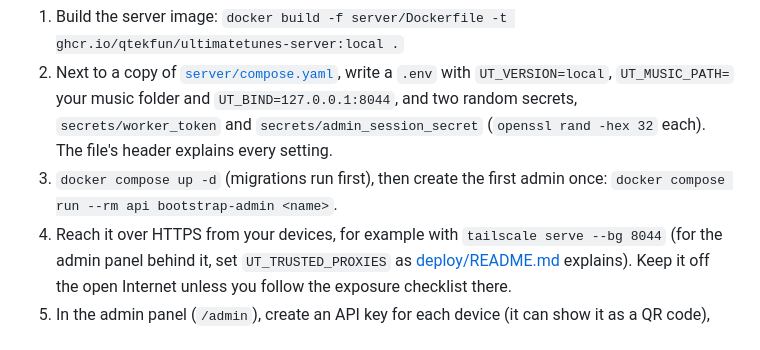
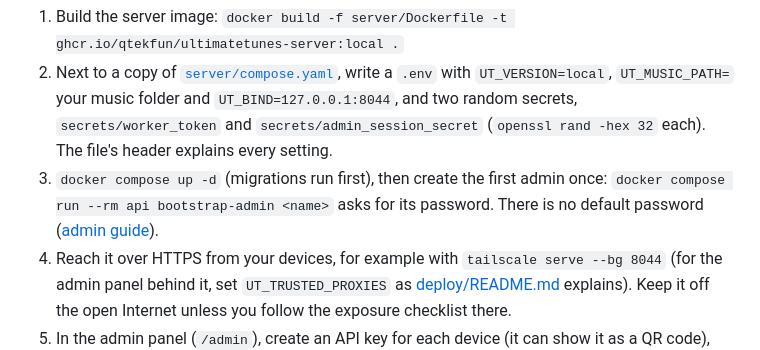
Before and after one commit to qtekfun/UltimateTunes, a Markdown page: README.md, the part around the change. GitHub-like rendering.

```diff
--- a/README.md
+++ b/README.md
@@ -37,7 +37,7 @@ UltimateTunes is meant for one household on hardware you control, reached over y
 
 1. Build the server image: `docker build -f server/Dockerfile -t ghcr.io/qtekfun/ultimatetunes-server:local .`
 2. Next to a copy of [`server/compose.yaml`](server/compose.yaml), write a `.env` with `UT_VERSION=local`, `UT_MUSIC_PATH=` your music folder and `UT_BIND=127.0.0.1:8044`, and two random secrets, `secrets/worker_token` and `secrets/admin_session_secret` (`openssl rand -hex 32` each). The file's header explains every setting.
-3. `docker compose up -d` (migrations run first), then create the first admin once: `docker compose run --rm api bootstrap-admin <name>`.
+3. `docker compose up -d` (migrations run first), then create the first admin once: `docker compose run --rm api bootstrap-admin <name>` asks for its password. There is no default password ([admin guide](docs/admin-guide.md#first-admin)).
 4. Reach it over HTTPS from your devices, for example with `tailscale serve --bg 8044` (for the admin panel behind it, set `UT_TRUSTED_PROXIES` as [deploy/README.md](deploy/README.md) explains). Keep it off the open Internet unless you follow the exposure checklist there.
 5. In the admin panel (`/admin`), create an API key for each device (it can show it as a QR code), build the app (`cd android && ./gradlew assembleDebug`, or a signed release, see [RELEASING.md](RELEASING.md)) and connect it: point the phone's camera at the key's QR code and open the link it offers (the app shows the server and asks before connecting), or type the server address and the key on the Connect screen.
 
```
Also changed, not shown: docs/admin-guide.md (+20 -1 lines).
